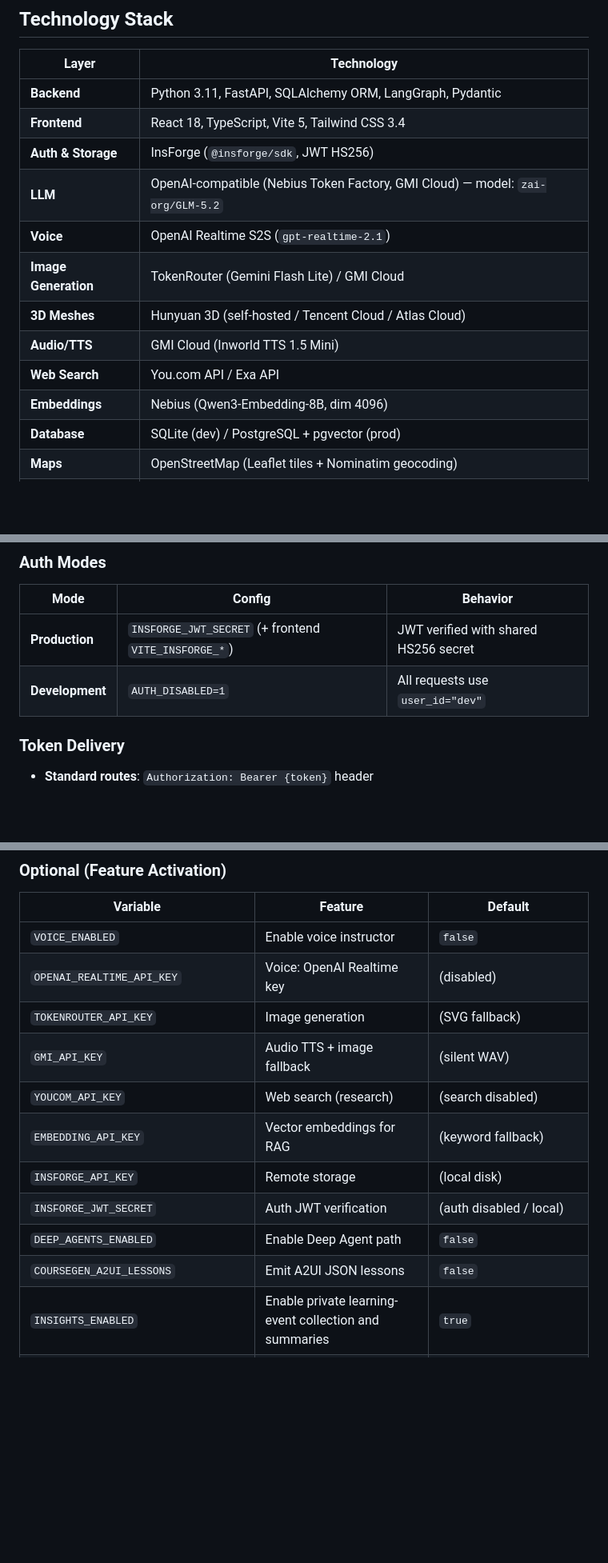
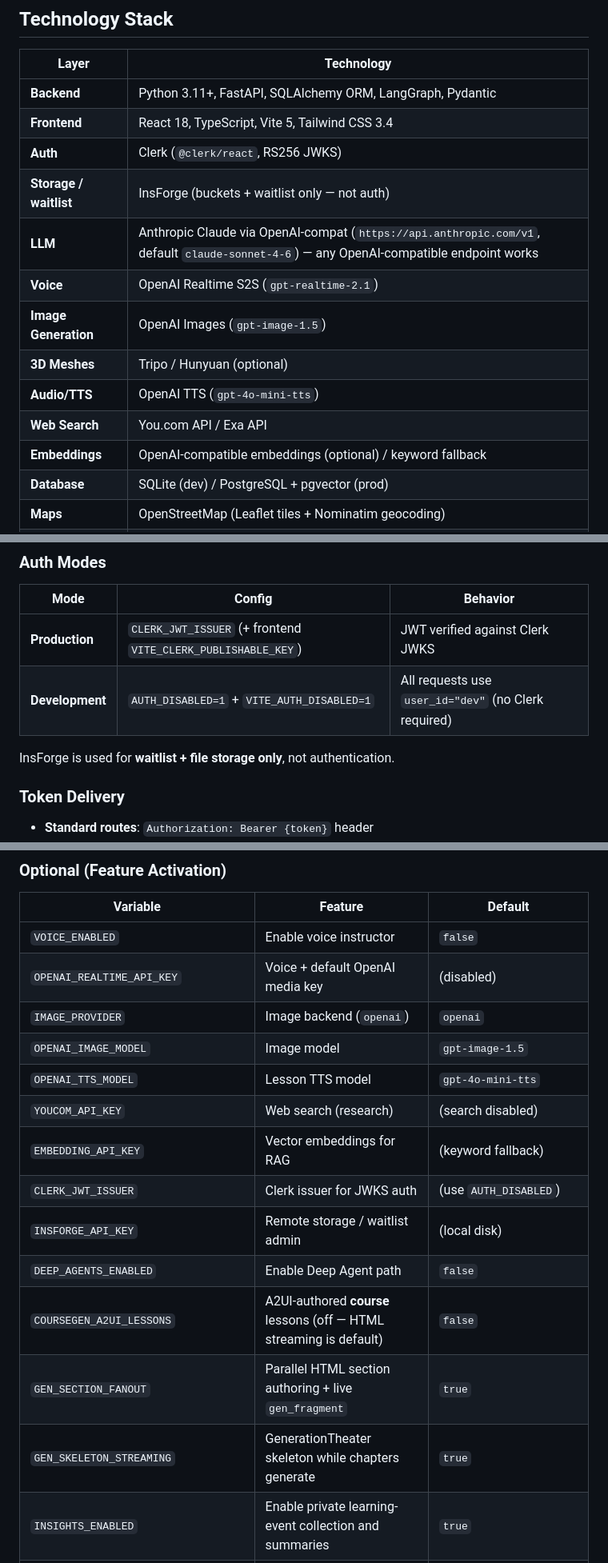
Before and after one commit to ayushozha/hituto, a Markdown page: README.md, 3 parts joined by grey strips. Shown at 80% size. Rendered like a GitHub page; blank space fills up the shorter version.

```diff
--- a/README.md
+++ b/README.md
@@ -134,16 +134,17 @@ graph TB
 
 | Layer | Technology |
 |-------|-----------|
-| **Backend** | Python 3.11, FastAPI, SQLAlchemy ORM, LangGraph, Pydantic |
+| **Backend** | Python 3.11+, FastAPI, SQLAlchemy ORM, LangGraph, Pydantic |
 | **Frontend** | React 18, TypeScript, Vite 5, Tailwind CSS 3.4 |
-| **Auth & Storage** | InsForge (`@insforge/sdk`, JWT HS256) |
-| **LLM** | OpenAI-compatible (Nebius Token Factory, GMI Cloud) — model: `zai-org/GLM-5.2` |
+| **Auth** | Clerk (`@clerk/react`, RS256 JWKS) |
+| **Storage / waitlist** | InsForge (buckets + waitlist only — not auth) |
+| **LLM** | Anthropic Claude via OpenAI-compat (`https://api.anthropic.com/v1`, default `claude-sonnet-4-6`) — any OpenAI-compatible endpoint works |
 | **Voice** | OpenAI Realtime S2S (`gpt-realtime-2.1`) |
-| **Image Generation** | TokenRouter (Gemini Flash Lite) / GMI Cloud |
-| **3D Meshes** | Hunyuan 3D (self-hosted / Tencent Cloud / Atlas Cloud) |
-| **Audio/TTS** | GMI Cloud (Inworld TTS 1.5 Mini) |
+| **Image Generation** | OpenAI Images (`gpt-image-1.5`) |
+| **3D Meshes** | Tripo / Hunyuan (optional) |
+| **Audio/TTS** | OpenAI TTS (`gpt-4o-mini-tts`) |
 | **Web Search** | You.com API / Exa API |
-| **Embeddings** | Nebius (Qwen3-Embedding-8B, dim 4096) |
+| **Embeddings** | OpenAI-compatible embeddings (optional) / keyword fallback |
 | **Database** | SQLite (dev) / PostgreSQL + pgvector (prod) |
 | **Maps** | OpenStreetMap (Leaflet tiles + Nominatim geocoding) |
 | **Observability** | LangSmith (opt-in tracing per agent) |
@@ -1083,8 +1094,10 @@ sequenceDiagram
 
 | Mode | Config | Behavior |
 |------|--------|----------|
-| **Production** | `INSFORGE_JWT_SECRET` (+ frontend `VITE_INSFORGE_*`) | JWT verified with shared HS256 secret |
-| **Development** | `AUTH_DISABLED=1` | All requests use `user_id="dev"` |
+| **Production** | `CLERK_JWT_ISSUER` (+ frontend `VITE_CLERK_PUBLISHABLE_KEY`) | JWT verified against Clerk JWKS |
+| **Development** | `AUTH_DISABLED=1` + `VITE_AUTH_DISABLED=1` | All requests use `user_id="dev"` (no Clerk required) |
+
+InsForge is used for **waitlist + file storage only**, not authentication.
 
 ### Token Delivery
 
@@ -1330,15 +1357,18 @@ hituto/
 | Variable | Feature | Default |
 |----------|---------|---------|
 | `VOICE_ENABLED` | Enable voice instructor | `false` |
-| `OPENAI_REALTIME_API_KEY` | Voice: OpenAI Realtime key | (disabled) |
-| `TOKENROUTER_API_KEY` | Image generation | (SVG fallback) |
-| `GMI_API_KEY` | Audio TTS + image fallback | (silent WAV) |
+| `OPENAI_REALTIME_API_KEY` | Voice + default OpenAI media key | (disabled) |
+| `IMAGE_PROVIDER` | Image backend (`openai`) | `openai` |
+| `OPENAI_IMAGE_MODEL` | Image model | `gpt-image-1.5` |
+| `OPENAI_TTS_MODEL` | Lesson TTS model | `gpt-4o-mini-tts` |
 | `YOUCOM_API_KEY` | Web search (research) | (search disabled) |
 | `EMBEDDING_API_KEY` | Vector embeddings for RAG | (keyword fallback) |
-| `INSFORGE_API_KEY` | Remote storage | (local disk) |
-| `INSFORGE_JWT_SECRET` | Auth JWT verification | (auth disabled / local) |
+| `CLERK_JWT_ISSUER` | Clerk issuer for JWKS auth | (use `AUTH_DISABLED`) |
+| `INSFORGE_API_KEY` | Remote storage / waitlist admin | (local disk) |
 | `DEEP_AGENTS_ENABLED` | Enable Deep Agent path | `false` |
-| `COURSEGEN_A2UI_LESSONS` | Emit A2UI JSON lessons | `false` |
+| `COURSEGEN_A2UI_LESSONS` | A2UI-authored **course** lessons (off — HTML streaming is default) | `false` |
+| `GEN_SECTION_FANOUT` | Parallel HTML section authoring + live `gen_fragment` | `true` |
+| `GEN_SKELETON_STREAMING` | GenerationTheater skeleton while chapters generate | `true` |
 | `INSIGHTS_ENABLED` | Enable private learning-event collection and summaries | `true` |
 | `INSIGHTS_AGENT_ENABLED` | Enable optional evidence-grounded report wording | `true` |
 | `INSIGHTS_RAW_EVENT_RETENTION_DAYS` | Raw learning-event retention (7–365 days) | `90` |
```
Also changed, not shown: other parts of README.md (+81 -57 lines).
